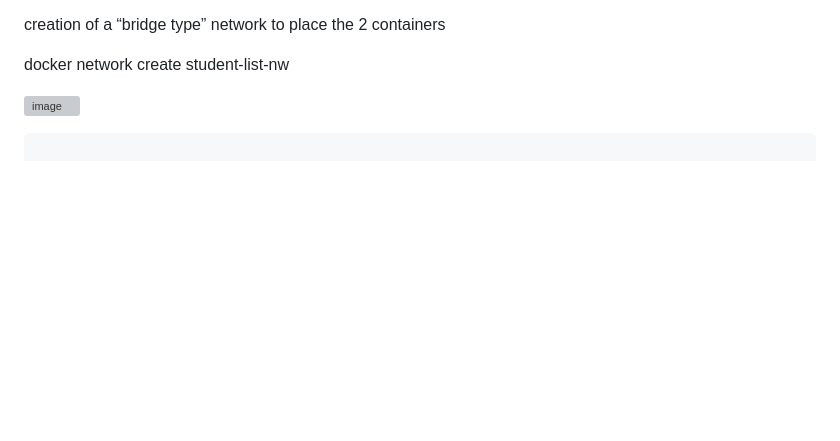
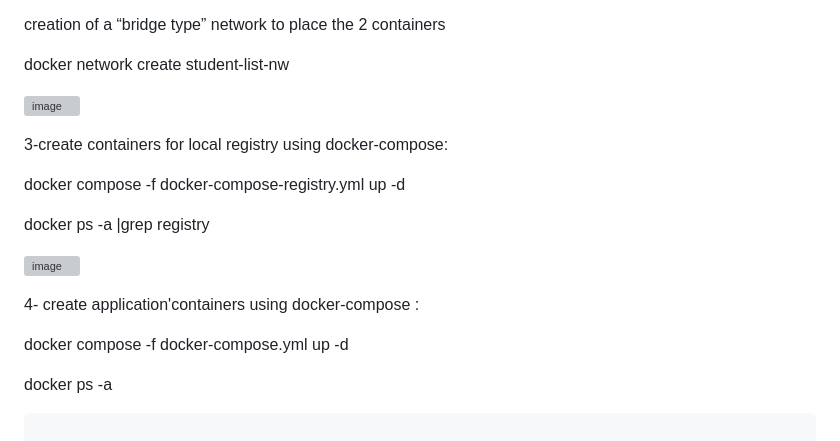
Before and after one commit to ravelonanosy/mini-projet-docker, a Markdown page: README.md, the part around the change. GitHub-like rendering; blank space fills up the shorter version; grey boxes are pictures that could not be loaded.

````diff
--- a/README.md
+++ b/README.md
@@ -81,6 +81,23 @@ docker network create student-list-nw
 
 ![image](https://github.com/ravelonanosy/mini-projet-docker/assets/138290448/e4a747fc-8a32-431a-815f-9eee0cb2d7a3)
 
+3-create containers for local registry using docker-compose:
+
+docker compose -f docker-compose-registry.yml up -d
+
+docker ps -a |grep registry
+
+![image](https://github.com/ravelonanosy/mini-projet-docker/assets/138290448/54c338d5-b798-4d0c-828f-25f8ee9017f7)
+
+
+
+
+4- create application'containers using docker-compose :
+
+docker compose -f docker-compose.yml up -d
+
+docker ps -a
+
 
 
 ```
````
